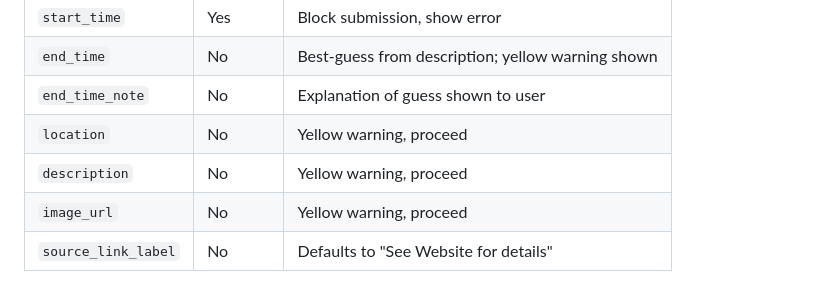
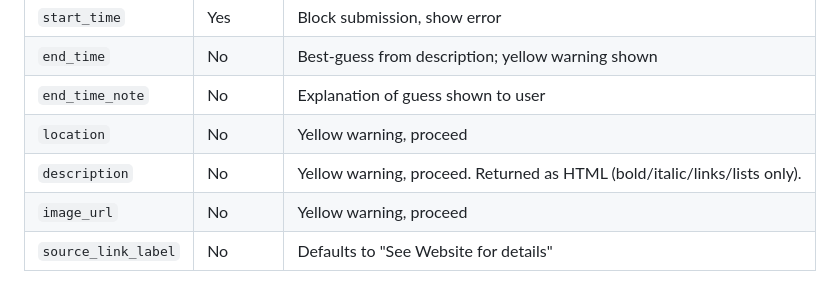
Before and after one commit to mymikemiller/event-automation, a Markdown page: docs/plans/2026-04-08-event-automation-design.md, the part around the change. GitHub-like rendering.

```diff
--- a/docs/plans/2026-04-08-event-automation-design.md
+++ b/docs/plans/2026-04-08-event-automation-design.md
@@ -85,7 +85,7 @@ Claude receives the raw HTML and returns a structured JSON object.
 | `end_time` | No | Best-guess from description; yellow warning shown |
 | `end_time_note` | No | Explanation of guess shown to user |
 | `location` | No | Yellow warning, proceed |
-| `description` | No | Yellow warning, proceed |
+| `description` | No | Yellow warning, proceed. Returned as HTML (bold/italic/links/lists only). |
 | `image_url` | No | Yellow warning, proceed |
 | `source_link_label` | No | Defaults to "See Website for details" |
 
```
Also changed, not shown: docs/plans/2026-04-08-event-automation-plan.md (+2 -1 lines).
